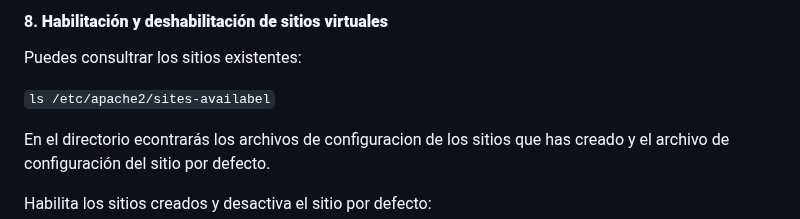
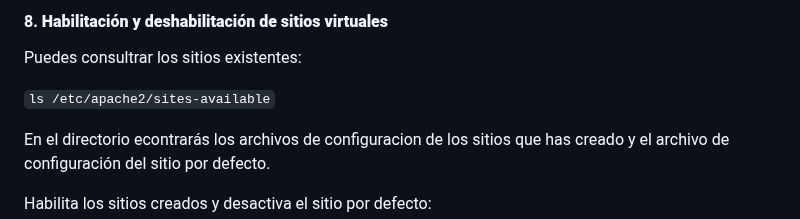
Before and after one commit to miGUITel/SR, a Markdown page: TAREAS/SR0502_apache/SR0502_apache.md, the part around the change. Rendered like a GitHub page.

Commit message:
pequeña corrección

```diff
--- a/TAREAS/SR0502_apache/SR0502_apache.md
+++ b/TAREAS/SR0502_apache/SR0502_apache.md
@@ -229,7 +229,7 @@ sudo a2enmod authnz_external
 #### 8. **Habilitación y deshabilitación de sitios virtuales**
 Puedes consultrar los sitios existentes:
 
-`ls /etc/apache2/sites-availabel`
+`ls /etc/apache2/sites-available`
 
 En el directorio econtrarás los archivos de configuracion de los sitios que has creado y el archivo de configuración del sitio por defecto.
 
```
